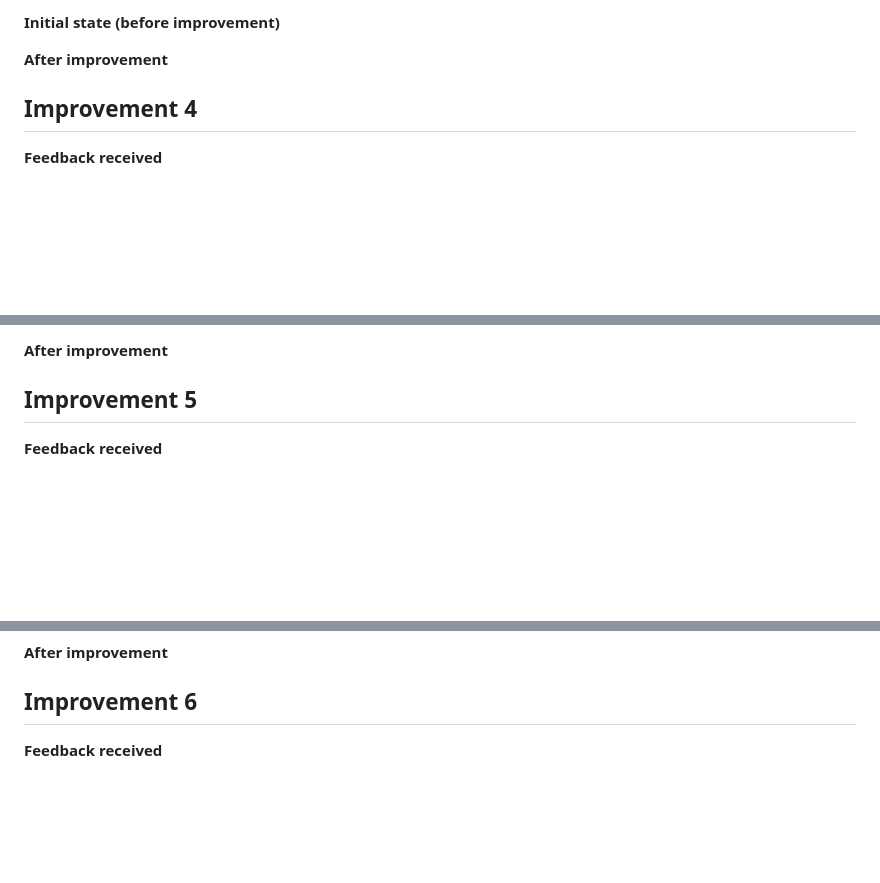
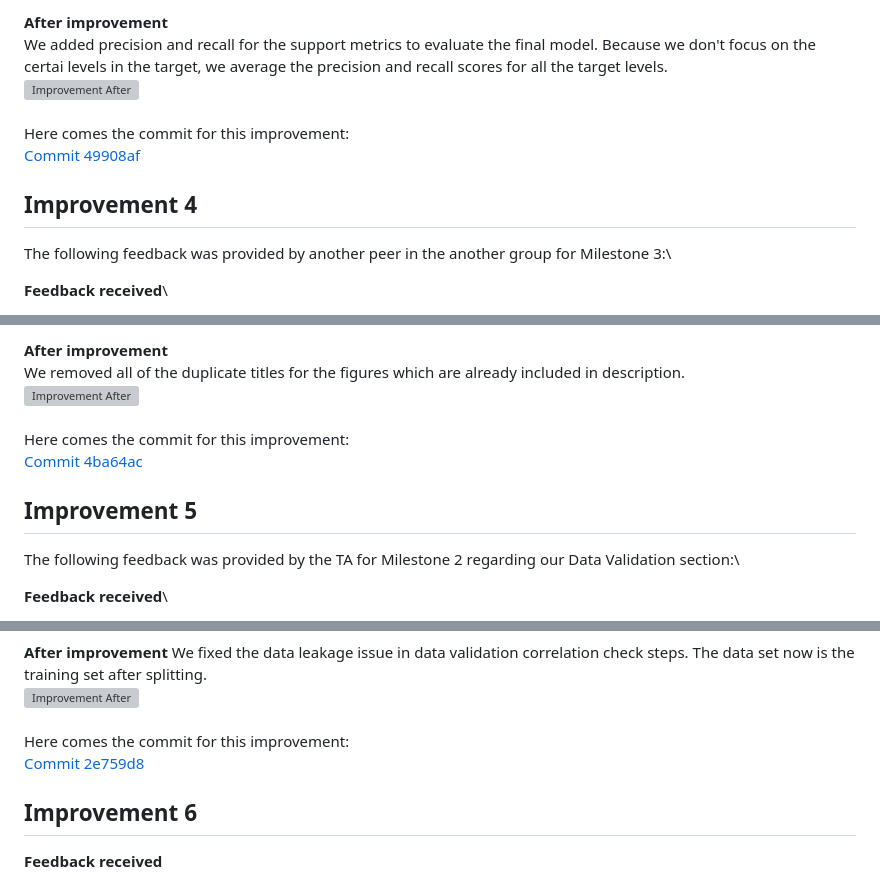
Before and after one commit to UBC-MDS/obesity-classifier-group17, a Markdown page: CHANGELOG.md, 3 parts joined by grey strips. Drawn GitHub-style; blank space fills up the shorter version; grey boxes are pictures that could not be loaded.

Commit message:
updated changelog from improvement 3 to 5

```diff
--- a/CHANGELOG.md
+++ b/CHANGELOG.md
@@ -70,12 +75,14 @@ These changes were done through series of commits, some are listed below. Howeve
 
-**Initial state (before improvement)**
-
-
-**After improvement**
+**After improvement**\
+We added precision and recall for the support metrics to evaluate the final model. Because we don't focus on the certai levels in the target, we average the precision and recall scores for all the target levels. \
+<img src="img/Improvement_3_after.jpg" alt="Improvement After" width="600" />\
+<br>
+Here comes the commit for this improvement: \
+[Commit 49908af](https://github.com/UBC-MDS/obesity-classifier-group17/commit/49908afb7786d8b285a232d21f379d1b4096ec4f)
 
 ## Improvement 4
 
-<Describe>
+The following feedback was provided by another peer in the another group for Milestone 3:\
 
-**Feedback received**
+**Feedback received**\
 
@@ -84,10 +93,14 @@ These changes were done through series of commits, some are listed below. Howeve
 
-
-**After improvement**
+**After improvement**\
+We removed all of the duplicate titles for the figures which are already included in description.\
+<img src="img/Improvement_4_after.jpg" alt="Improvement After" width="400" />\
+<br>
+Here comes the commit for this improvement: \
+[Commit 4ba64ac](https://github.com/UBC-MDS/obesity-classifier-group17/commit/4ba64ac55e842ce8c8b137720f1030cfd9bf7830)
 
 ## Improvement 5
 
-<Describe>
+The following feedback was provided by the TA for Milestone 2 regarding our Data Validation section:\
 
-**Feedback received**
+**Feedback received**\
 
@@ -97,6 +111,10 @@ These changes were done through series of commits, some are listed below. Howeve
 
 **After improvement**
-
+We fixed the data leakage issue in data validation correlation check steps. The data set now is the training set after splitting.\
+<img src="img/Improvement_5_after.jpg" alt="Improvement After" width="600" />\
+<br>
+Here comes the commit for this improvement: \
+[Commit 2e759d8](https://github.com/UBC-MDS/obesity-classifier-group17/commit/2e759d83a267b9f85df67cd126feaec12aa12ff0)
 
 ## Improvement 6
 
```
Also changed, not shown: other parts of CHANGELOG.md (+13 -5 lines).
